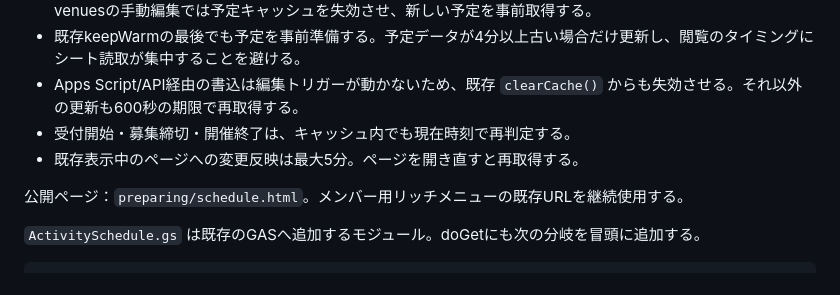
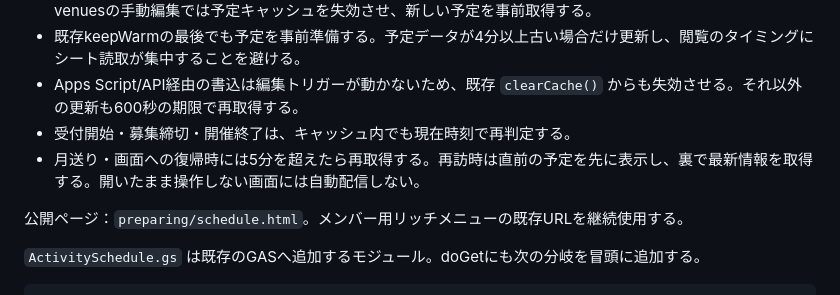
Before and after one commit to spseishirotaguchi-sudo/pbq-liff, a Markdown page: gas/ACTIVITY-SCHEDULE.md, the part around the change. GitHub-like rendering.

Commit message:
Clarify when activity schedule refreshes

```diff
--- a/gas/ACTIVITY-SCHEDULE.md
+++ b/gas/ACTIVITY-SCHEDULE.md
@@ -10,7 +10,7 @@
 - 既存keepWarmの最後でも予定を事前準備する。予定データが4分以上古い場合だけ更新し、閲覧のタイミングにシート読取が集中することを避ける。
 - Apps Script/API経由の書込は編集トリガーが動かないため、既存 `clearCache()` からも失効させる。それ以外の更新も600秒の期限で再取得する。
 - 受付開始・募集締切・開催終了は、キャッシュ内でも現在時刻で再判定する。
-- 既存表示中のページへの変更反映は最大5分。ページを開き直すと再取得する。
+- 月送り・画面への復帰時には5分を超えたら再取得する。再訪時は直前の予定を先に表示し、裏で最新情報を取得する。開いたまま操作しない画面には自動配信しない。
 
 公開ページ：`preparing/schedule.html`。メンバー用リッチメニューの既存URLを継続使用する。
 
```
